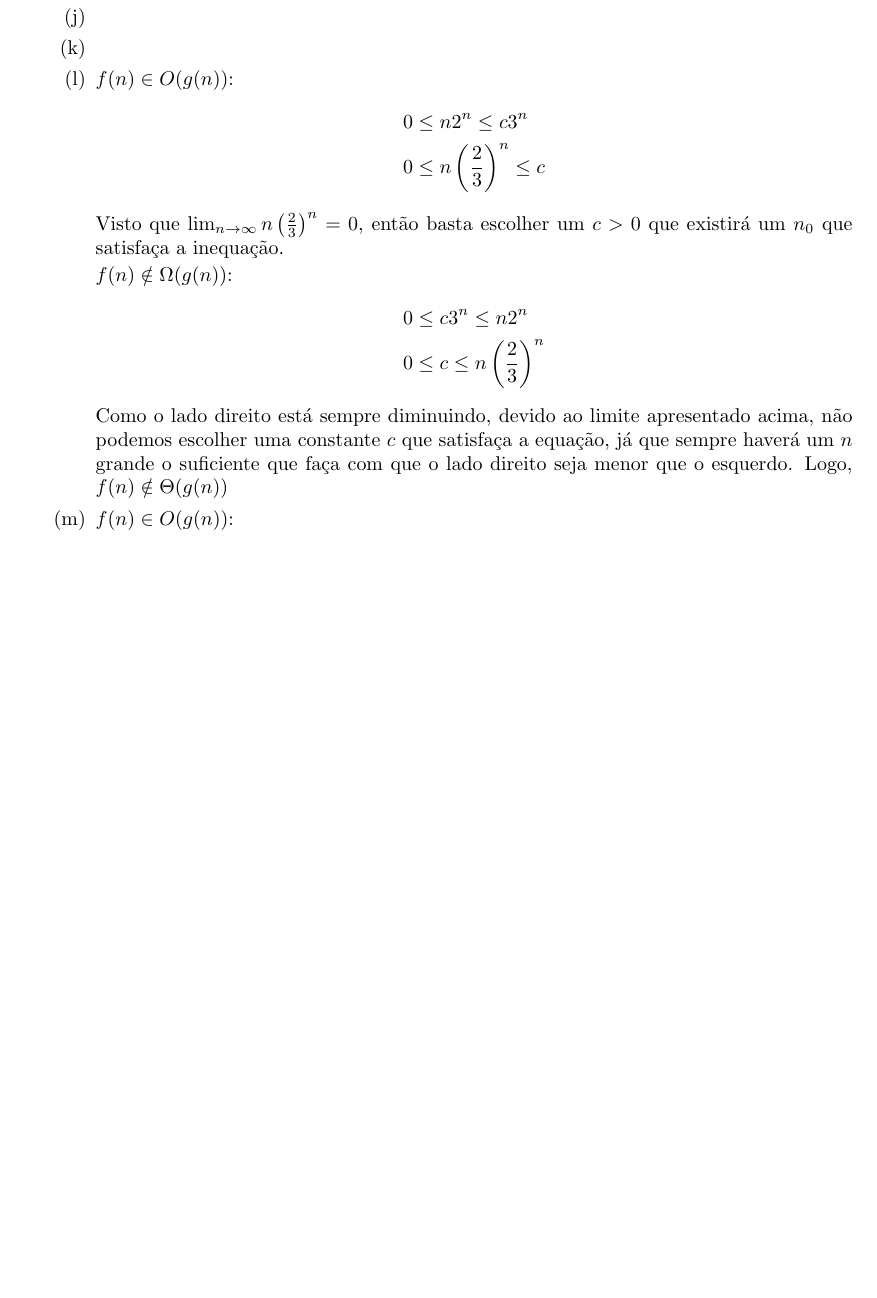
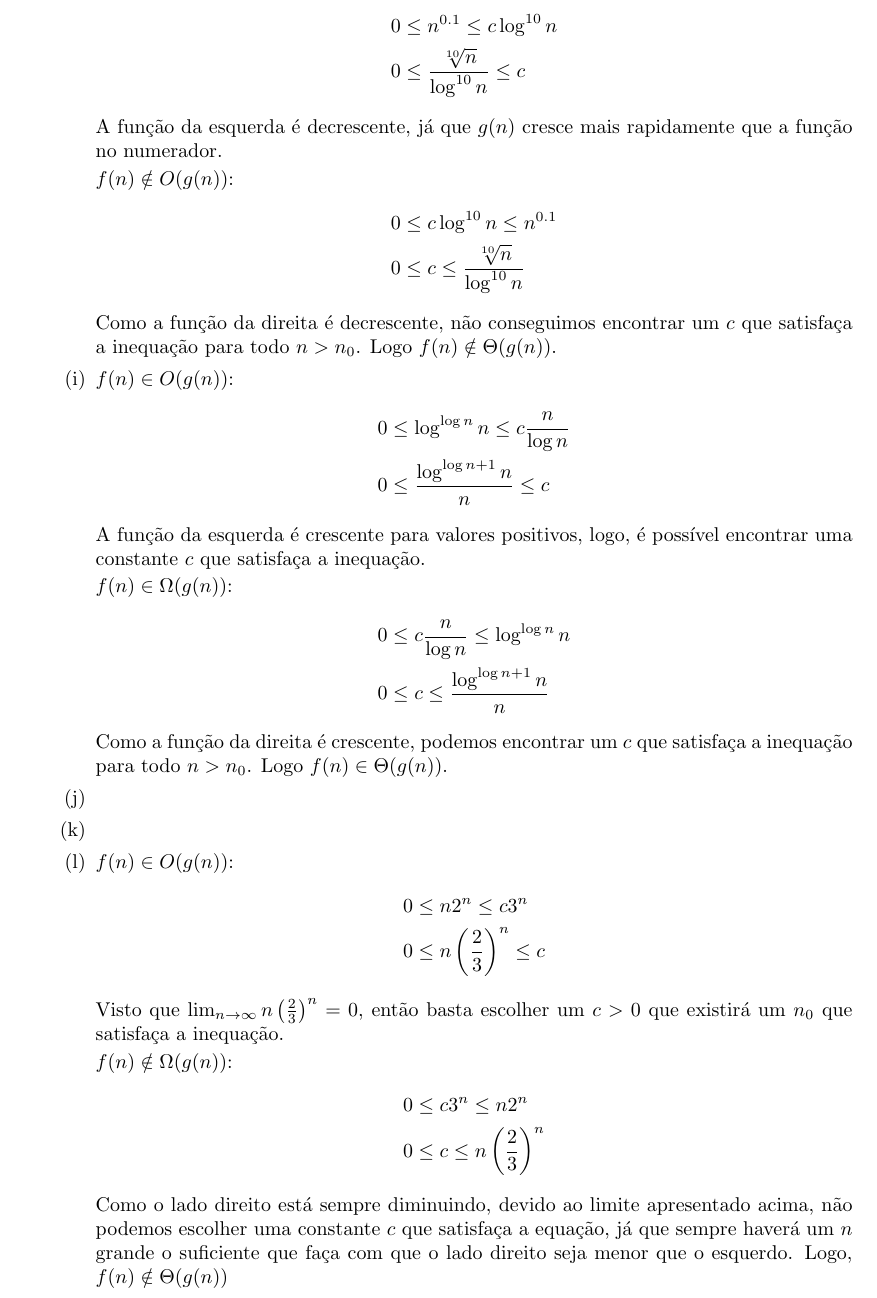
Before and after one commit to matheuspb/algoritmos, a LaTeX document (exercicios/lista-2.tex): part of page 3 of 4, cut at the place of the change, the shorter picture padded with empty space. Compiled offline with pdfLaTeX.

Commit message:
Added two exercises for list 2

```diff
--- a/exercicios/lista-2.tex
+++ b/exercicios/lista-2.tex
@@ -136,10 +136,40 @@
 		\Theta(g(n))$.
 
 		%%%% h) %%%%
-		\item
+    \item $f(n) \in O(g(n))$:
+      \begin{align*}
+        0 &\le {n^{0.1}} \le c \log^{10} n \\
+        0 &\le \frac{\sqrt[10]{n}}{\log^{10} n} \le c
+      \end{align*}
+      A função da esquerda é decrescente, já que $g(n)$ cresce mais rapidamente
+      que a função no numerador.
+
+        $f(n) \notin O(g(n))$:
+      \begin{align*}
+        0 &\le c \log^{10} n \le {n^{0.1}}\\
+        0 &\le c \le \frac{\sqrt[10]{n}}{\log^{10} n}
+      \end{align*}
+          Como a função da direita é decrescente, não conseguimos encontrar um $c$ que
+      satisfaça a inequação para todo $n > n_0$. Logo $f(n) \notin
+      \Theta(g(n))$.
 
 		%%%% i) %%%%
-		\item
+		\item $f(n) \in O(g(n))$:
+		\begin{align*}
+      0 &\le {\log ^{\log n} n} \le c \frac{n}{\log n} \\
+      0 &\le \frac{\log ^{\log n + 1} n}{n} \le c
+		\end{align*}
+		A função da esquerda é crescente para valores positivos, logo, é
+		possível encontrar uma constante $c$ que satisfaça a inequação.
+
+		$f(n) \in \Omega(g(n))$:
+		\begin{align*}
+      0 &\le  c \frac{n}{\log n} \le {\log ^{\log n} n} \\
+      0 &\le c \le \frac{\log ^{\log n + 1} n}{n}
+		\end{align*}
+		Como a função da direita é crescente, podemos encontrar um $c$ que
+		satisfaça a inequação para todo $n > n_0$. Logo $f(n) \in
+		\Theta(g(n))$.
 
 		%%%% j) %%%%
 		\item
```
